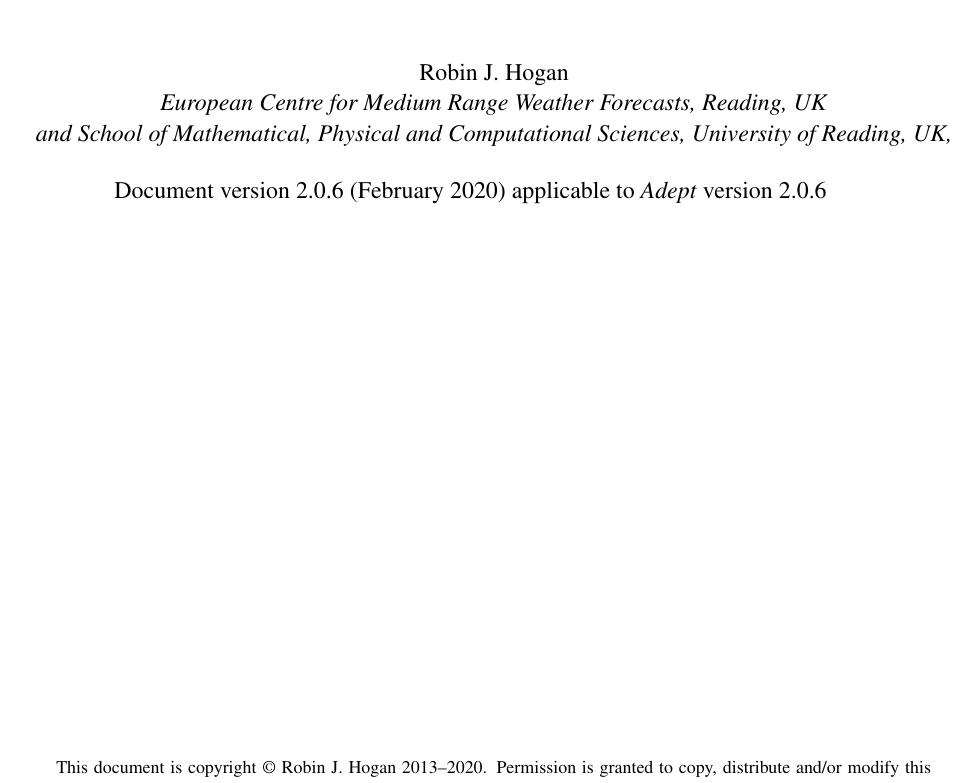
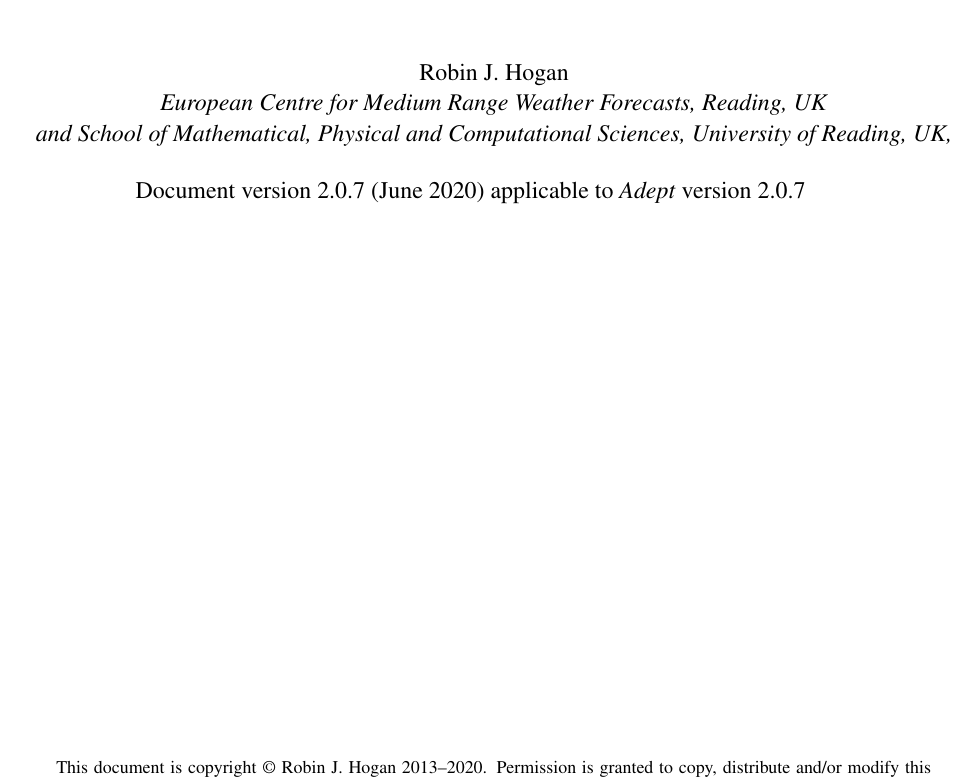
Before and after one commit to rjhogan/Adept-2, a LaTeX book (doc/adept_documentation.tex): part of page 1 of 51, cut so that both start at the same text. Compiled offline with pdfLaTeX.

Commit message:
Update documentation to 2.0.7

```diff
--- a/doc/adept_documentation.tex
+++ b/doc/adept_documentation.tex
@@ -113,8 +113,8 @@
     Mathematical, Physical and Computational Sciences, University of
     Reading, UK,}}
 
-\date{Document version 2.0.6 (February 2020) applicable to \Adept\ version
-  2.0.6 \thanks{This document is copyright \copyright\ Robin J. Hogan
+\date{Document version 2.0.7 (June 2020) applicable to \Adept\ version
+  2.0.7 \thanks{This document is copyright \copyright\ Robin J. Hogan
     2013--2020.  Permission is granted to copy, distribute and/or
     modify this document under the terms of the GNU Free Documentation
     License, Version 1.3 or any later version published by the Free
```
